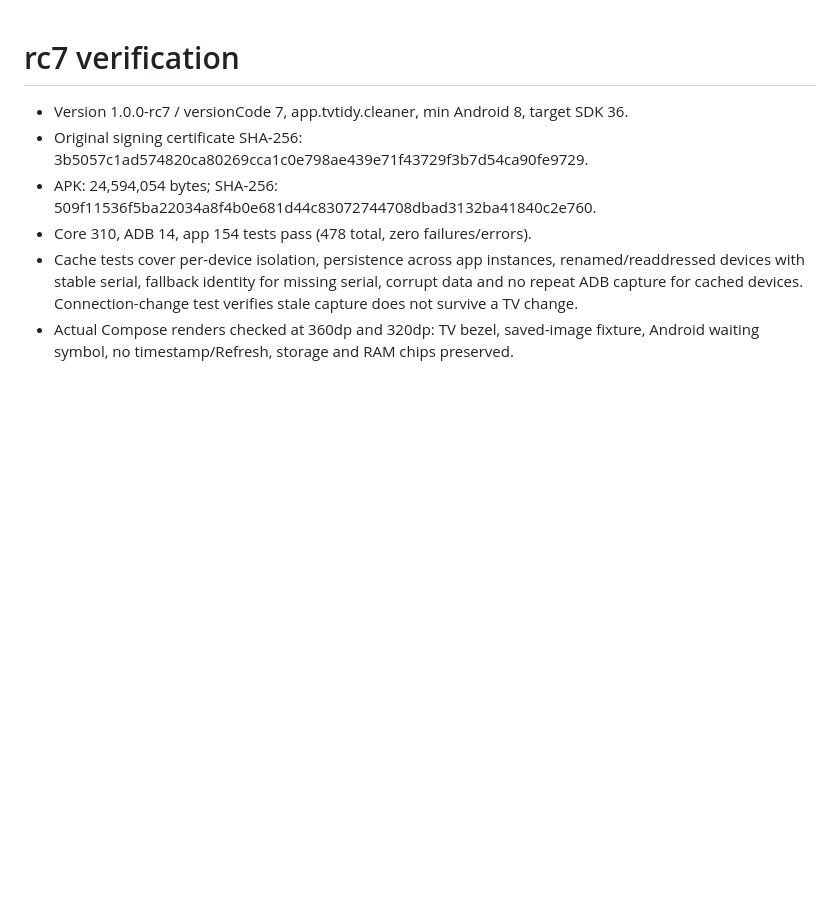
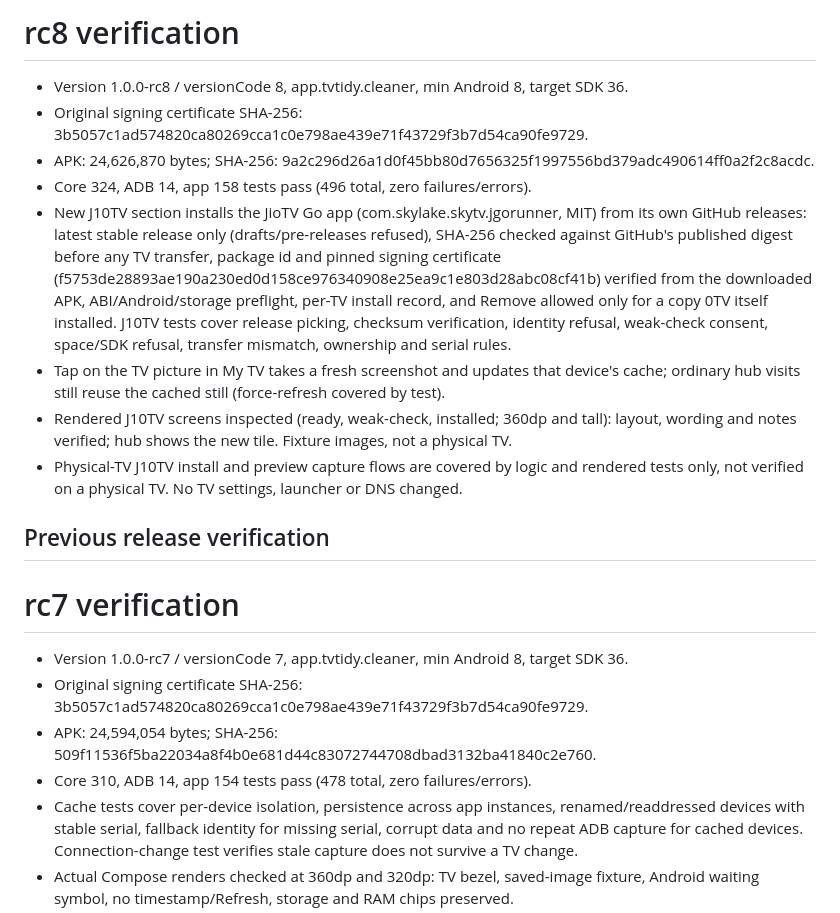
Before and after one commit to vio137/0TV, a Markdown page: docs/TESTING.md, the part around the change. GitHub-like rendering; blank space fills up the shorter version.

Commit message:
Document rc8 verification

```diff
--- a/docs/TESTING.md
+++ b/docs/TESTING.md
@@ -1,3 +1,16 @@
+# rc8 verification
+
+- Version 1.0.0-rc8 / versionCode 8, app.tvtidy.cleaner, min Android 8, target SDK 36.
+- Original signing certificate SHA-256: 3b5057c1ad574820ca80269cca1c0e798ae439e71f43729f3b7d54ca90fe9729.
+- APK: 24,626,870 bytes; SHA-256: 9a2c296d26a1d0f45bb80d7656325f1997556bd379adc490614ff0a2f2c8acdc.
+- Core 324, ADB 14, app 158 tests pass (496 total, zero failures/errors).
+- New J10TV section installs the JioTV Go app (com.skylake.skytv.jgorunner, MIT) from its own GitHub releases: latest stable release only (drafts/pre-releases refused), SHA-256 checked against GitHub's published digest before any TV transfer, package id and pinned signing certificate (f5753de28893ae190a230ed0d158ce976340908e25ea9c1e803d28abc08cf41b) verified from the downloaded APK, ABI/Android/storage preflight, per-TV install record, and Remove allowed only for a copy 0TV itself installed. J10TV tests cover release picking, checksum verification, identity refusal, weak-check consent, space/SDK refusal, transfer mismatch, ownership and serial rules.
+- Tap on the TV picture in My TV takes a fresh screenshot and updates that device's cache; ordinary hub visits still reuse the cached still (force-refresh covered by test).
+- Rendered J10TV screens inspected (ready, weak-check, installed; 360dp and tall): layout, wording and notes verified; hub shows the new tile. Fixture images, not a physical TV.
+- Physical-TV J10TV install and preview capture flows are covered by logic and rendered tests only, not verified on a physical TV. No TV settings, launcher or DNS changed.
+
+## Previous release verification
+
 # rc7 verification
 
 - Version 1.0.0-rc7 / versionCode 7, app.tvtidy.cleaner, min Android 8, target SDK 36.
```
